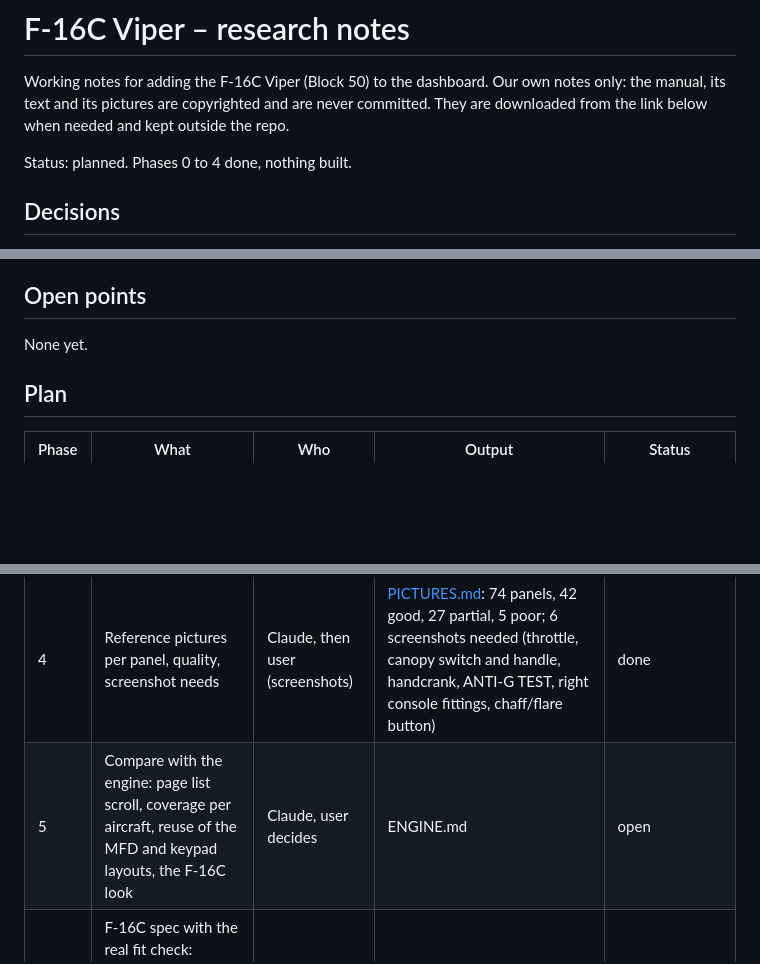
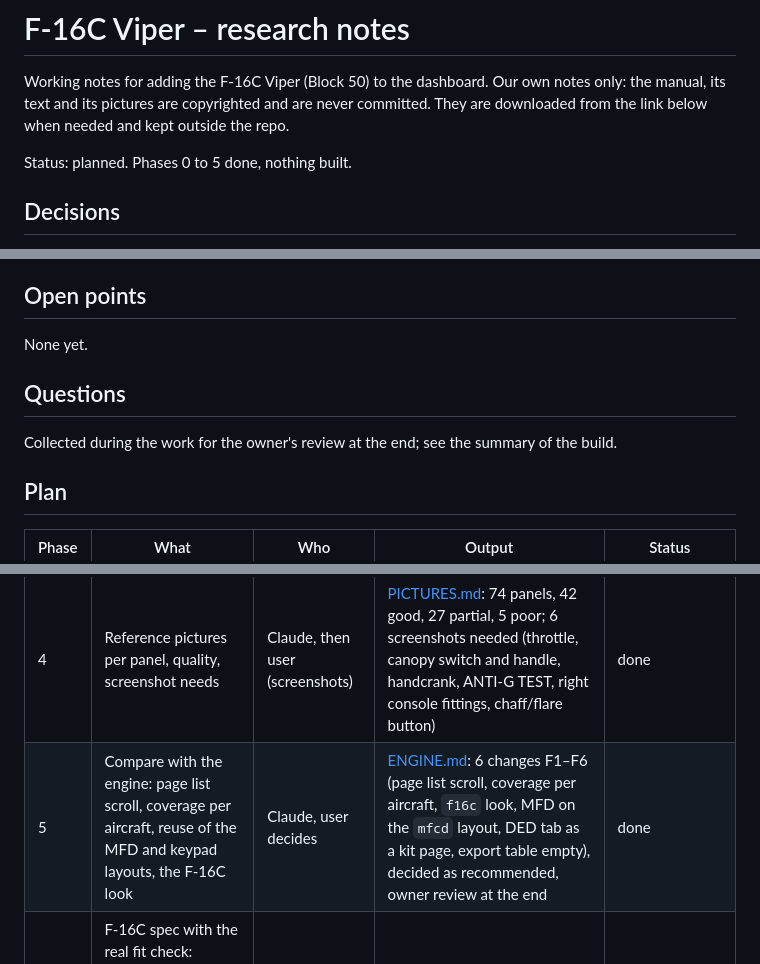
Before and after one commit to AlexanderHultsch/DCS-Dashboard, a Markdown page: docs/F16C/RESEARCH.md, 3 parts joined by grey strips. GitHub-like rendering; blank space fills up the shorter version.

Commit message:
F-16C phase 5: engine changes F1-F6
Co-Authored-By: Claude Opus 5.5 <noreply@anthropic.com>
Claude-Session: https://claude.ai/code/session_0145sRHn9X5mCRSGYrY83TJ6

```diff
--- a/docs/F16C/RESEARCH.md
+++ b/docs/F16C/RESEARCH.md
@@ -2,7 +2,7 @@
 
 Working notes for adding the F-16C Viper (Block 50) to the dashboard. Our own notes only: the manual, its text and its pictures are copyrighted and are never committed. They are downloaded from the link below when needed and kept outside the repo.
 
-Status: planned. Phases 0 to 4 done, nothing built.
+Status: planned. Phases 0 to 5 done, nothing built.
 
 ## Decisions
 
@@ -40,6 +40,10 @@ The A-10C method, improved with what the A-10C build taught:
 
 None yet.
 
+## Questions
+
+Collected during the work for the owner's review at the end; see the summary of the build.
+
 ## Plan
 
 | Phase | What | Who | Output | Status |
@@ -49,7 +53,7 @@ None yet.
 | 2 | Read the manual: every cockpit panel, the HOTAS, the HUD control panel, ICP / DED, MFD, autopilot, the defensive panels, the cold start | Claude | [PANELS.md](PANELS.md): 75 panel sections, 398 controls; [STARTUP.md](STARTUP.md): cold start in 117 steps up to Before Taxi | done |
 | 3 | Match with DCS-BIOS, with the per-id check of input kind, readback and position order | Claude | [BIOS.md](BIOS.md): 398 rows (236 read + command, 107 read only, 55 none) plus 40 DCS-BIOS-only controls; Build and Position order columns; 1 id without readback, 99 guessed position orders; cold start: 62 of 117 steps fully possible, 36 checks, 6 keybinds | done |
 | 4 | Reference pictures per panel, quality, screenshot needs | Claude, then user (screenshots) | [PICTURES.md](PICTURES.md): 74 panels, 42 good, 27 partial, 5 poor; 6 screenshots needed (throttle, canopy switch and handle, handcrank, ANTI-G TEST, right console fittings, chaff/flare button) | done |
-| 5 | Compare with the engine: page list scroll, coverage per aircraft, reuse of the MFD and keypad layouts, the F-16C look | Claude, user decides | ENGINE.md | open |
+| 5 | Compare with the engine: page list scroll, coverage per aircraft, reuse of the MFD and keypad layouts, the F-16C look | Claude, user decides | [ENGINE.md](ENGINE.md): 6 changes F1–F6 (page list scroll, coverage per aircraft, `f16c` look, MFD on the `mfcd` layout, DED tab as a kit page, export table empty), decided as recommended, owner review at the end | done |
 | 6 | F-16C spec with the real fit check: COCKPIT map, panel pages, FLIGHT / FIGHT with 2 × 2 key hats, MFD, DED | Claude writes, user reviews | SPEC.md | open |
 | 7 | Research in DCS (needs the module): keybinds, screenshots, position orders that are guesses | user flies, Claude analyses | updated BIOS.md and SPEC.md | open |
 | 8 | Engine fixes, then the build in batches, each tested; AH-64D and A-10C rechecked every step | Claude delegates | aircraft/f16c.py and page code | open |
```
Also changed, not shown: docs/F16C/ENGINE.md (added, +49 -0 lines).
